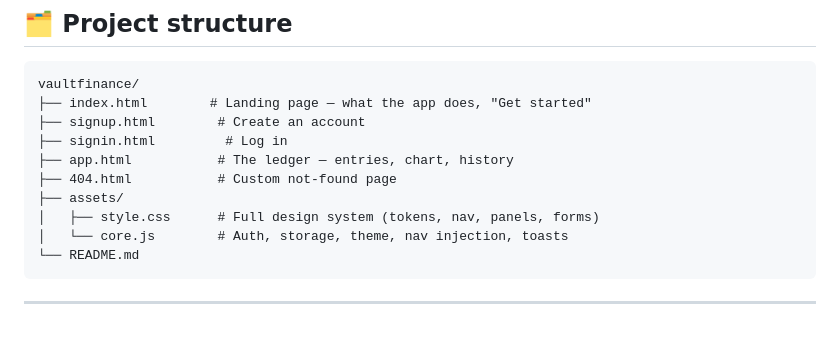
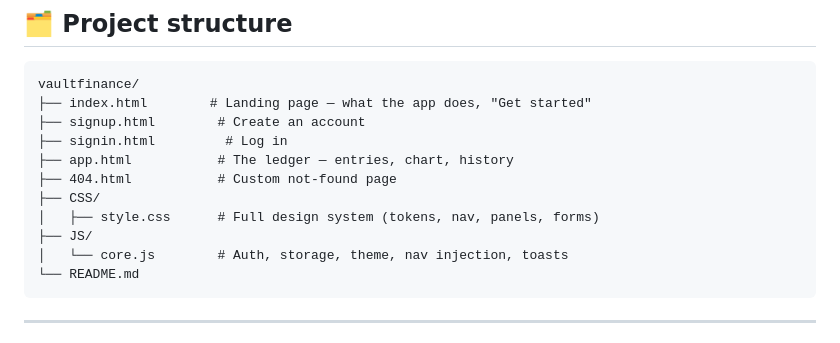
Before and after one commit to Samynathan777/personal-finance-app, a Markdown page: README.md, the part around the change. Rendered like a GitHub page.

Commit message:
Refactor asset structure in README
Organized asset files into separate CSS and JS directories.

````diff
--- a/README.md
+++ b/README.md
@@ -51,8 +51,9 @@ vaultfinance/
 ├── signin.html         # Log in
 ├── app.html           # The ledger — entries, chart, history
 ├── 404.html           # Custom not-found page
-├── assets/
+├── CSS/
 │   ├── style.css      # Full design system (tokens, nav, panels, forms)
+├── JS/
 │   └── core.js        # Auth, storage, theme, nav injection, toasts
 └── README.md
 ```
````
